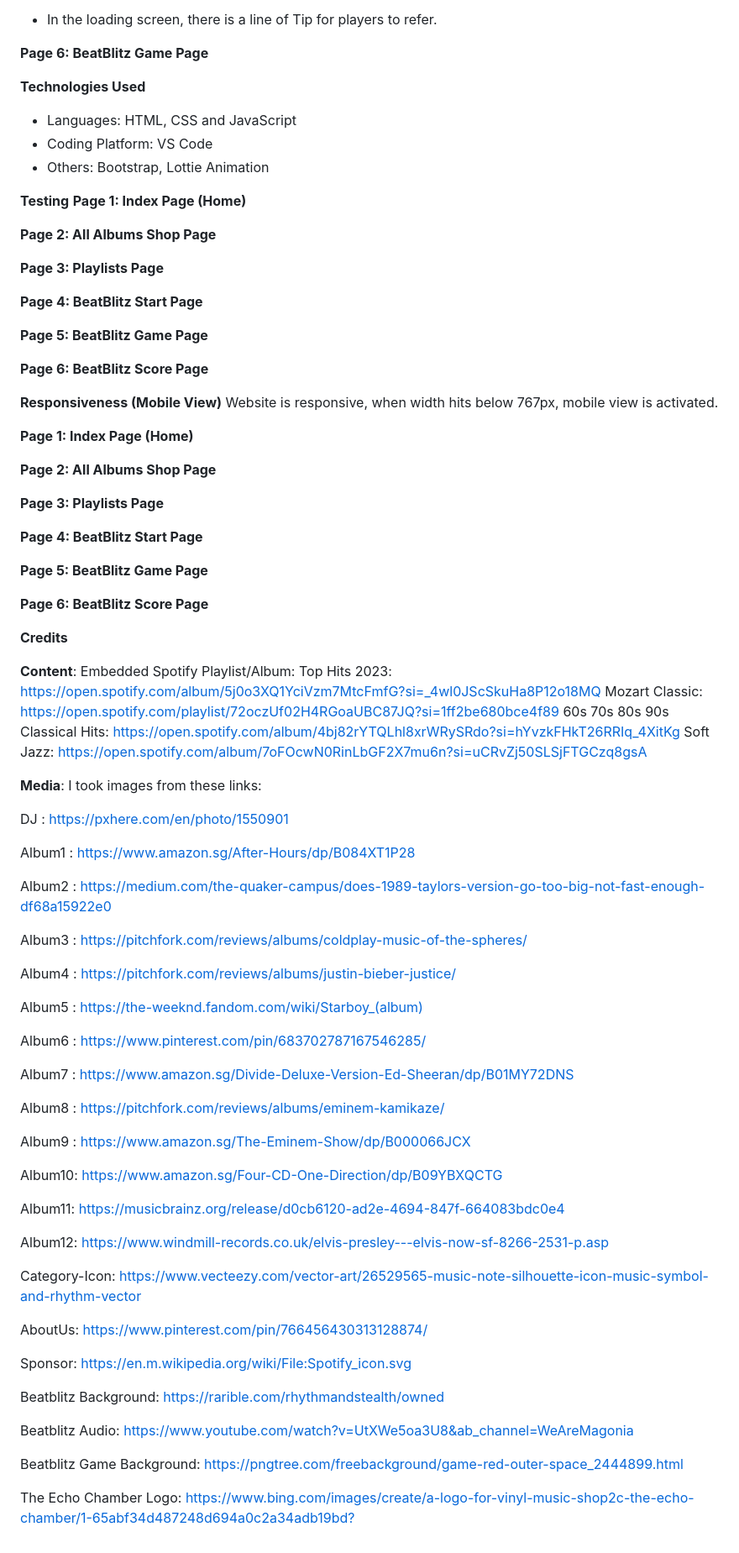
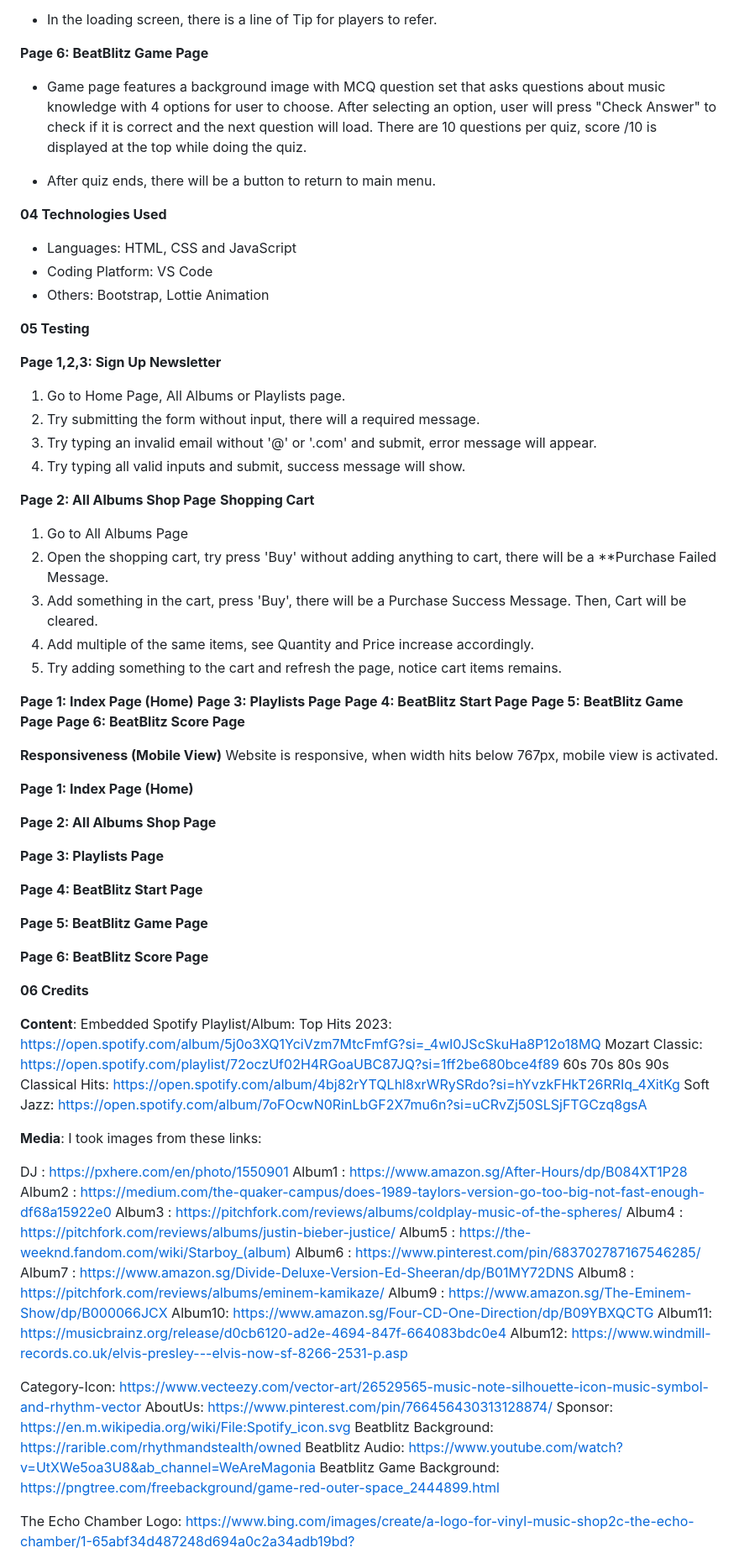
Before and after one commit to Yeehawboizzz/FED_BeatBlitz_website, a Markdown page: README.md, the part around the change printed below. Shown: that part at 84% size. Rendered like a GitHub page.

Commit message:
Updated README - Done by Jason

```diff
--- a/README.md
+++ b/README.md
@@ -84,31 +86,37 @@ Website Contains X Main Pages:
 - In the loading screen, there is a line of Tip for players to refer.
 
 **Page 6: BeatBlitz Game Page**
+- Game page features a background image with MCQ question set that asks questions about music knowledge with 4 options for user to choose. After selecting an option, user will press "Check Answer" to check if it is correct and the next question will load. There are 10 questions per quiz, score /10 is displayed at the top while doing the quiz.
 
+- After quiz ends, there will be a button to return to main menu.
 
-
-**Technologies Used**
+**04 Technologies Used**
 - Languages: HTML, CSS and JavaScript
 - Coding Platform: VS Code
 - Others: Bootstrap, Lottie Animation
 
 
-**Testing**
-**Page 1: Index Page (Home)**
+**05 Testing**
+
+**Page 1,2,3: Sign Up Newsletter**
+1. Go to Home Page, All Albums or Playlists page.
+2. Try submitting the form without input, there will a required message.
+3. Try typing an invalid email without '@' or '.com' and submit, error message will appear.
+4. Try typing all valid inputs and submit, success message will show.
 
 
 **Page 2: All Albums Shop Page**
+**Shopping Cart**
+1. Go to All Albums Page
+2. Open the shopping cart, try press 'Buy' without adding anything to cart, there will be a **Purchase Failed Message.
+3. Add something in the cart, press 'Buy', there will be a Purchase Success Message. Then, Cart will be cleared.
+4. Add multiple of the same items, see Quantity and Price increase accordingly.
+5. Try adding something to the cart and refresh the page, notice cart items remains.
 
-
+**Page 1: Index Page (Home)**
 **Page 3: Playlists Page**
-
-
 **Page 4: BeatBlitz Start Page**
-
-
 **Page 5: BeatBlitz Game Page**
-
-
 **Page 6: BeatBlitz Score Page**
 
 
@@ -135,7 +143,7 @@ Website is responsive, when width hits below 767px, mobile view is activated.
 
 
 
-**Credits**
+**06 Credits**
 
 **Content**:
 Embedded Spotify Playlist/Album:
@@ -148,41 +156,24 @@ Soft Jazz: https://open.spotify.com/album/7oFOcwN0RinLbGF2X7mu6n?si=uCRvZj50SLSj
 I took images from these links:
 
 DJ : https://pxhere.com/en/photo/1550901
-
 Album1 : https://www.amazon.sg/After-Hours/dp/B084XT1P28
-
 Album2 : https://medium.com/the-quaker-campus/does-1989-taylors-version-go-too-big-not-fast-enough-df68a15922e0
-
 Album3 : https://pitchfork.com/reviews/albums/coldplay-music-of-the-spheres/
-
 Album4 : https://pitchfork.com/reviews/albums/justin-bieber-justice/
-
 Album5 : https://the-weeknd.fandom.com/wiki/Starboy_(album)
-
 Album6 : https://www.pinterest.com/pin/683702787167546285/
-
 Album7 : https://www.amazon.sg/Divide-Deluxe-Version-Ed-Sheeran/dp/B01MY72DNS
-
 Album8 : https://pitchfork.com/reviews/albums/eminem-kamikaze/
-
 Album9 : https://www.amazon.sg/The-Eminem-Show/dp/B000066JCX
-
 Album10: https://www.amazon.sg/Four-CD-One-Direction/dp/B09YBXQCTG
-
 Album11: https://musicbrainz.org/release/d0cb6120-ad2e-4694-847f-664083bdc0e4
-
 Album12: https://www.windmill-records.co.uk/elvis-presley---elvis-now-sf-8266-2531-p.asp
 
 Category-Icon: https://www.vecteezy.com/vector-art/26529565-music-note-silhouette-icon-music-symbol-and-rhythm-vector
-
 AboutUs: https://www.pinterest.com/pin/766456430313128874/
-
 Sponsor: https://en.m.wikipedia.org/wiki/File:Spotify_icon.svg
-
 Beatblitz Background: https://rarible.com/rhythmandstealth/owned
-
 Beatblitz Audio: https://www.youtube.com/watch?v=UtXWe5oa3U8&ab_channel=WeAreMagonia
-
 Beatblitz Game Background: https://pngtree.com/freebackground/game-red-outer-space_2444899.html
 
 The Echo Chamber Logo: https://www.bing.com/images/create/a-logo-for-vinyl-music-shop2c-the-echo-chamber/1-65abf34d487248d694a0c2a34adb19bd?id=tnnGeKV6BK%2bKmdPKFwkxeQ%3d%3d&view=detailv2&idpp=genimg&FORM=GCRIDP&ajaxhist=0&ajaxserp=0
```
Also changed, not shown: other parts of README.md (+9 -7 lines).
